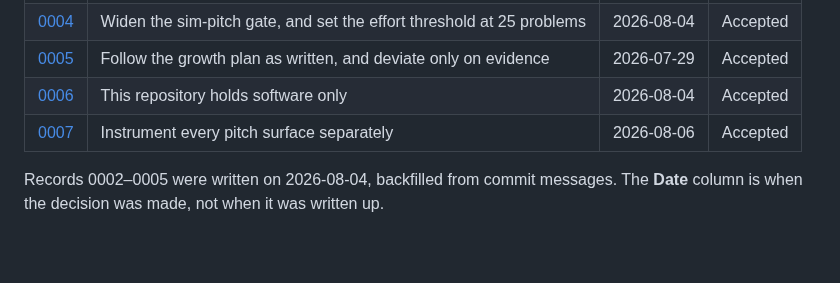
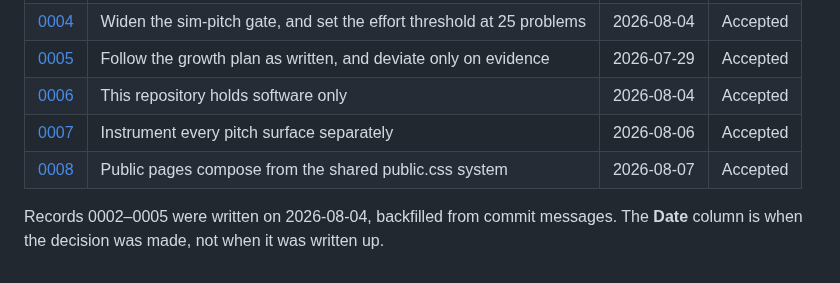
Before and after one commit to jersjar7/startup, a Markdown page: docs/adr/README.md, the part around the change. GitHub-like rendering; blank space fills up the shorter version.

```diff
--- a/docs/adr/README.md
+++ b/docs/adr/README.md
@@ -39,6 +39,7 @@ that supersedes it, so the history of thinking stays readable.
 | [0005](0005-follow-the-growth-plan-and-when-to-deviate.md) | Follow the growth plan as written, and deviate only on evidence | 2026-07-29 | Accepted |
 | [0006](0006-repo-holds-software-only.md) | This repository holds software only | 2026-08-04 | Accepted |
 | [0007](0007-instrument-every-pitch-surface-separately.md) | Instrument every pitch surface separately | 2026-08-06 | Accepted |
+| [0008](0008-public-pages-compose-from-the-shared-system.md) | Public pages compose from the shared public.css system | 2026-08-07 | Accepted |
 
 Records 0002–0005 were written on 2026-08-04, backfilled from commit messages.
 The **Date** column is when the decision was made, not when it was written up.
```
Also changed, not shown: docs/adr/0008-public-pages-compose-from-the-shared-system.md (added, +141 -0 lines), public/exam-score-report.png (added), 7 other files.
